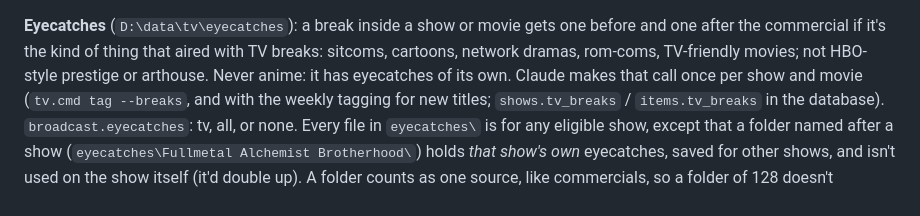
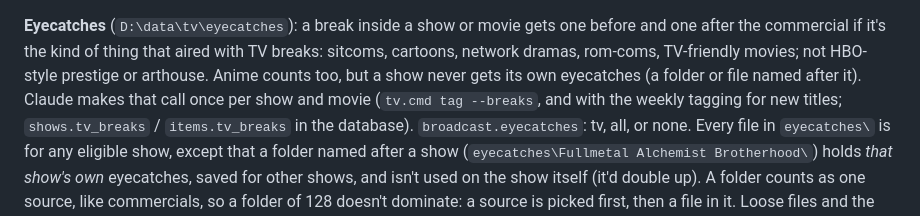
Before and after one commit to florastiel/TVBot, a Markdown page: README.md, the part around the change. Drawn GitHub-style.

Commit message:
README: anime can get eyecatches
Co-Authored-By: Claude Sonnet 5 <noreply@anthropic.com>

```diff
--- a/README.md
+++ b/README.md
@@ -216,7 +216,7 @@ the TV channel; its text is `helpEmbeds()` in `src/bot/bot.js`.
 **Eyecatches** (`D:\data\tv\eyecatches`): a break inside a show or movie gets one before
 and one after the commercial if it's the kind of thing that aired with TV breaks:
 sitcoms, cartoons, network dramas, rom-coms, TV-friendly movies; not HBO-style prestige
-or arthouse. Never anime: it has eyecatches of its own. Claude makes that call once per
+or arthouse. Anime counts too, but a show never gets its own eyecatches (a folder or file named after it). Claude makes that call once per
 show and movie (`tv.cmd tag --breaks`, and with the weekly tagging for new titles;
 `shows.tv_breaks` / `items.tv_breaks` in the database). `broadcast.eyecatches`: tv, all,
 or none. Every file in `eyecatches\` is for any eligible show, except that a folder named
```
